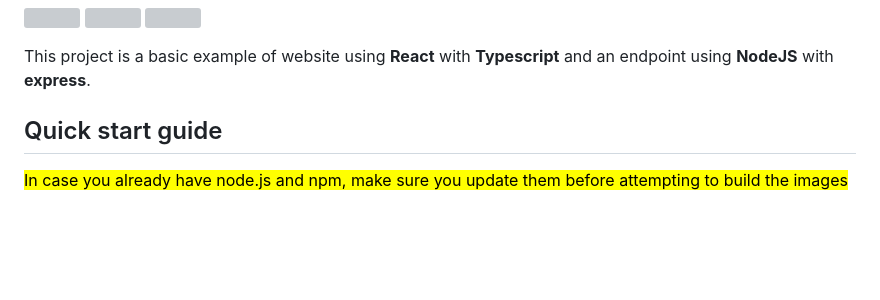
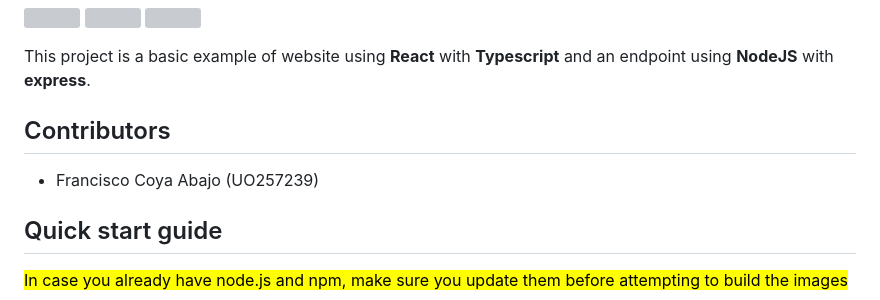
Before and after one commit to Arquisoft/lomap_es5a, a Markdown page: README.md, the part around the change. GitHub-like rendering; blank space fills up the shorter version; grey boxes are pictures that could not be loaded.

Commit message:
update readme. adding francisco coya contributor - uo257239

```diff
--- a/README.md
+++ b/README.md
@@ -12,6 +12,10 @@
 
 
 This project is a basic example of website using **React** with **Typescript** and an endpoint using **NodeJS** with **express**.
+
+## Contributors
+
+- Francisco Coya Abajo (UO257239)
 
 ## Quick start guide
 <mark>In case you already have node.js and npm, make sure you update them before attempting to build the images</mark>
```
